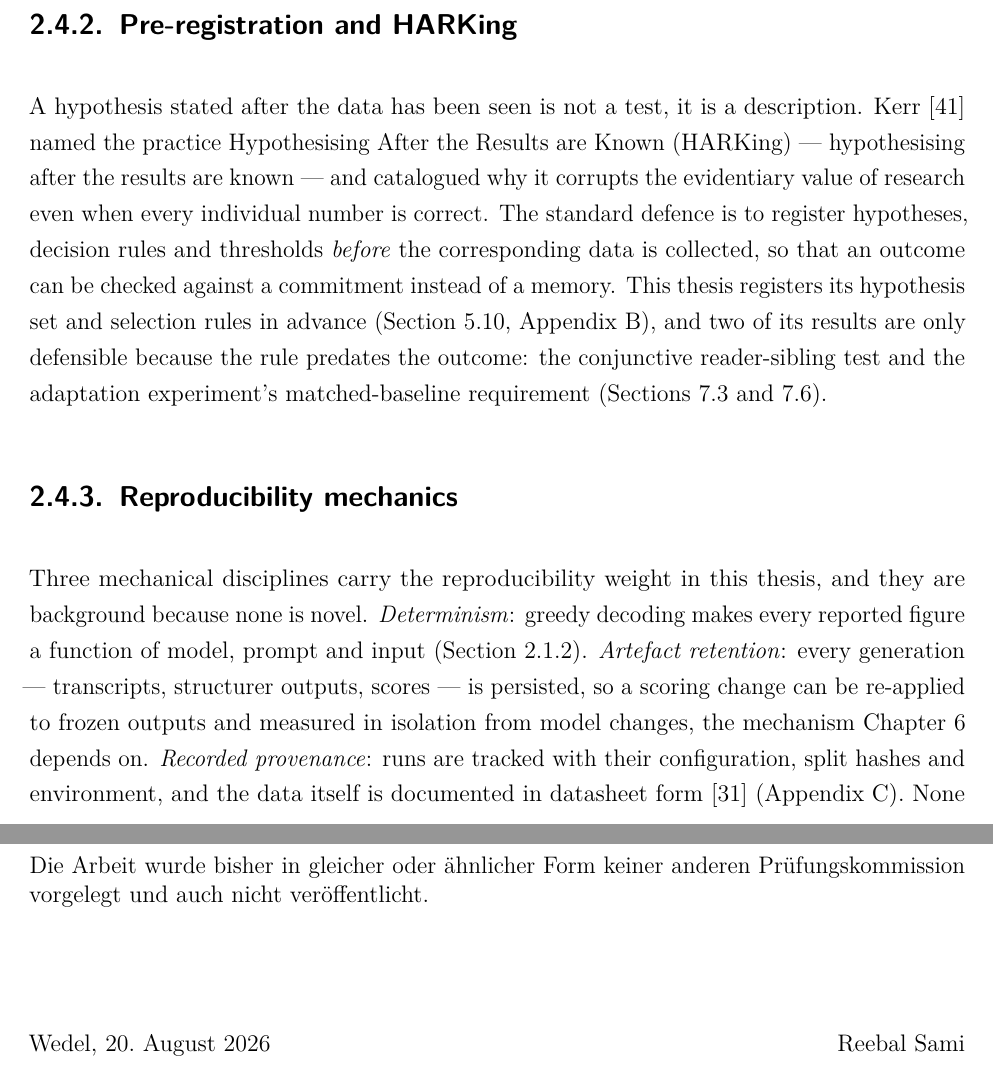
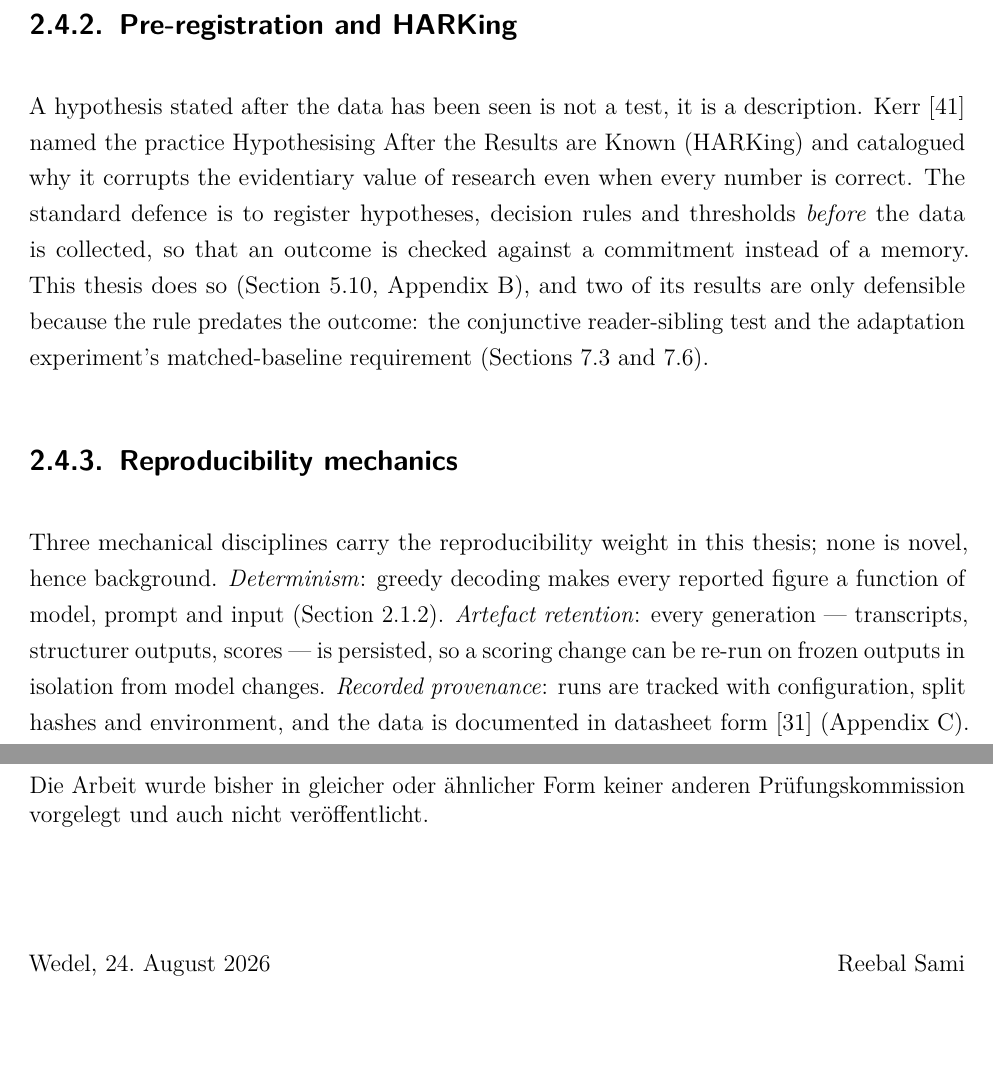
Before and after one commit to ReebalSami/horus, a LaTeX thesis (thesis/main.tex, which reads thesis/chapters/02-background.tex, thesis/preamble/header.tex): two parts of pages 24 and 141 of 141 before the commit and two parts of pages 24 and 140 of 140 after it, joined at a grey line, cut so that both start at the same text, the shorter picture padded with empty space. Compiled offline with pdfLaTeX.

Commit message:
docs(thesis): final-audit polish — condense ch.2 tail, set submission date
Condense the last two subsections of chapter 2 by two rendered lines so
the chapter ends on p. 16 instead of pushing a two-line orphan onto its
own page: drop the HARKing appositive (a verbatim duplicate of the
acronym first-use expansion), compress "registers its hypothesis set and
selection rules in advance" to "does so" (the preceding sentence defines
exactly that practice), and remove the duplicate Chapter-6 pointer in
2.4.3 (the closing sentence keeps the link). Message, validity and voice
unchanged; the PDF drops 141 -> 140 pages.

Set the submission date to 24. August 2026 (one-day buffer to the
25.08. 14:00 hard deadline).

Final-audit follow-ups: refresh the stale thesis/README.md (13-chapter
tree, numeric-comp citation style per ADR-074, ch.11 future-work
pointer, status paragraph updated to 140 pp + all four review passes)
and fix the stale authoryear comment on references.bib line 1.

Verified: clean rebuild at 140 pp, zero LaTeX errors, zero overfull
boxes, zero unresolved references/citations; chapter 2 ends on p. 16;
the new date renders on the title page.

```diff
--- a/thesis/chapters/02-background.tex
+++ b/thesis/chapters/02-background.tex
@@ -283,12 +283,12 @@ positions it and Chapter~\ref{ch:measurement-validity} audits it.
 \subsection{Pre-registration and HARKing}
 
 A hypothesis stated after the data has been seen is not a test, it is a description.
-Kerr \parencite{kerr1998} named the practice \ac{HARKing} --- hypothesising after the
-results are known --- and catalogued why it corrupts the evidentiary value of
-research even when every individual number is correct. The standard defence is to register
-hypotheses, decision rules and thresholds \emph{before} the corresponding data is
-collected, so that an outcome can be checked against a commitment instead of a memory.
-This thesis registers its hypothesis set and selection rules in advance
+Kerr \parencite{kerr1998} named the practice \ac{HARKing} and catalogued why it
+corrupts the evidentiary value of research even when every number is correct. The
+standard defence is to register hypotheses, decision rules and thresholds
+\emph{before} the data is collected, so that an outcome is checked against a
+commitment instead of a memory.
+This thesis does so
 (Section~\ref{sec:method-hypotheses}, Appendix~\ref{app:hypotheses}), and two of its results
 are only defensible because the rule predates the outcome: the conjunctive reader-sibling
 test and the adaptation experiment's matched-baseline requirement
@@ -296,14 +296,13 @@ test and the adaptation experiment's matched-baseline requirement
 
 \subsection{Reproducibility mechanics}
 
-Three mechanical disciplines carry the reproducibility weight in this thesis, and they
-are background because none is novel. \emph{Determinism}: greedy decoding makes every
+Three mechanical disciplines carry the reproducibility weight in this thesis; none is
+novel, hence background. \emph{Determinism}: greedy decoding makes every
 reported figure a function of model, prompt and input (Section~\ref{sec:bg-local}).
 \emph{Artefact retention}: every generation --- transcripts, structurer outputs, scores
---- is persisted, so a scoring change can be re-applied to frozen outputs and measured
-in isolation from model changes, the mechanism Chapter~\ref{ch:measurement-validity}
-depends on. \emph{Recorded provenance}: runs are tracked with their configuration,
-split hashes and environment, and the data itself is documented in datasheet form
+--- is persisted, so a scoring change can be re-run on frozen outputs in
+isolation from model changes. \emph{Recorded provenance}: runs are tracked with configuration,
+split hashes and environment, and the data is documented in datasheet form
 \parencite{gebru2018datasheets} (Appendix~\ref{app:heldout}). None of this guarantees
 correctness; it guarantees that an error, once suspected, can be located --- which
 Chapter~\ref{ch:measurement-validity} demonstrates repeatedly.
--- a/thesis/preamble/header.tex
+++ b/thesis/preamble/header.tex
@@ -27,8 +27,8 @@
 \newcommand{\untertitel}{HORUS\\(Hybrid OCR-free Reading and Understanding System)}
 \newcommand{\thesisname}{Master Thesis}
 %% Planned Abgabedatum: hand-in of the three bound copies at the Pruefungsamt.
-%% Hard deadline is 25.08.2026 14:00; this leaves a five-day buffer.
-\newcommand{\Datum}{20.\ August 2026}
+%% Hard deadline is 25.08.2026 14:00; this leaves a one-day buffer.
+\newcommand{\Datum}{24.\ August 2026}
 \newcommand{\authorname}{Reebal Sami}
 %%%%%%%%%%%%%%%%%%%  Document info  %%%%%%%%%%%%%%%%%%%%%%%%%%%%%%%
 
```
Also changed, not shown: thesis/references.bib (+1 -1 lines), thesis/README.md.
